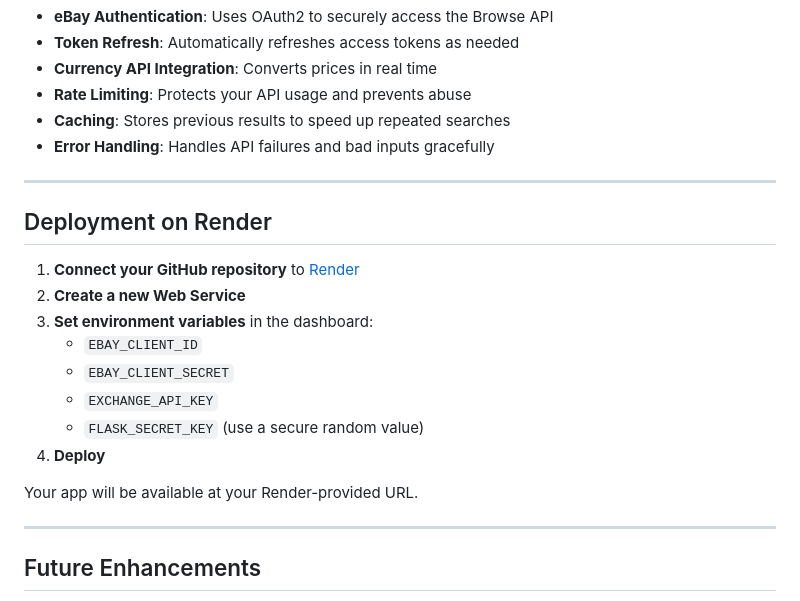
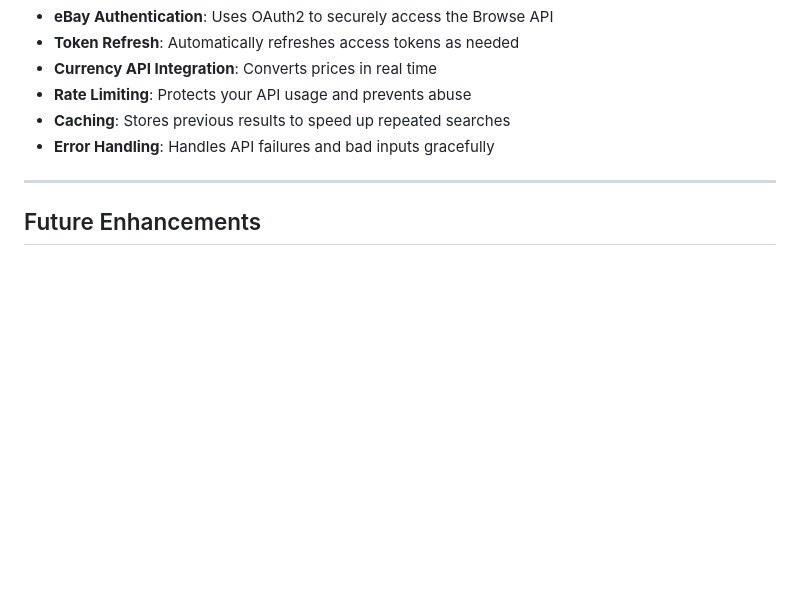
Before and after one commit to dimitar-sudo/e-commerce-app, a Markdown page: README.md, the part around the change. GitHub-like rendering; blank space fills up the shorter version.

```diff
--- a/README.md
+++ b/README.md
@@ -84,21 +84,6 @@ ebay-product-finder/
 
 ---
 
-## Deployment on Render
-
-1. **Connect your GitHub repository** to [Render](https://render.com)
-2. **Create a new Web Service**
-3. **Set environment variables** in the dashboard:
-   - `EBAY_CLIENT_ID`
-   - `EBAY_CLIENT_SECRET`
-   - `EXCHANGE_API_KEY`
-   - `FLASK_SECRET_KEY` (use a secure random value)
-4. **Deploy**
-
-Your app will be available at your Render-provided URL.
-
----
-
 ## Future Enhancements
 
 - [ ] User login and search history
```
